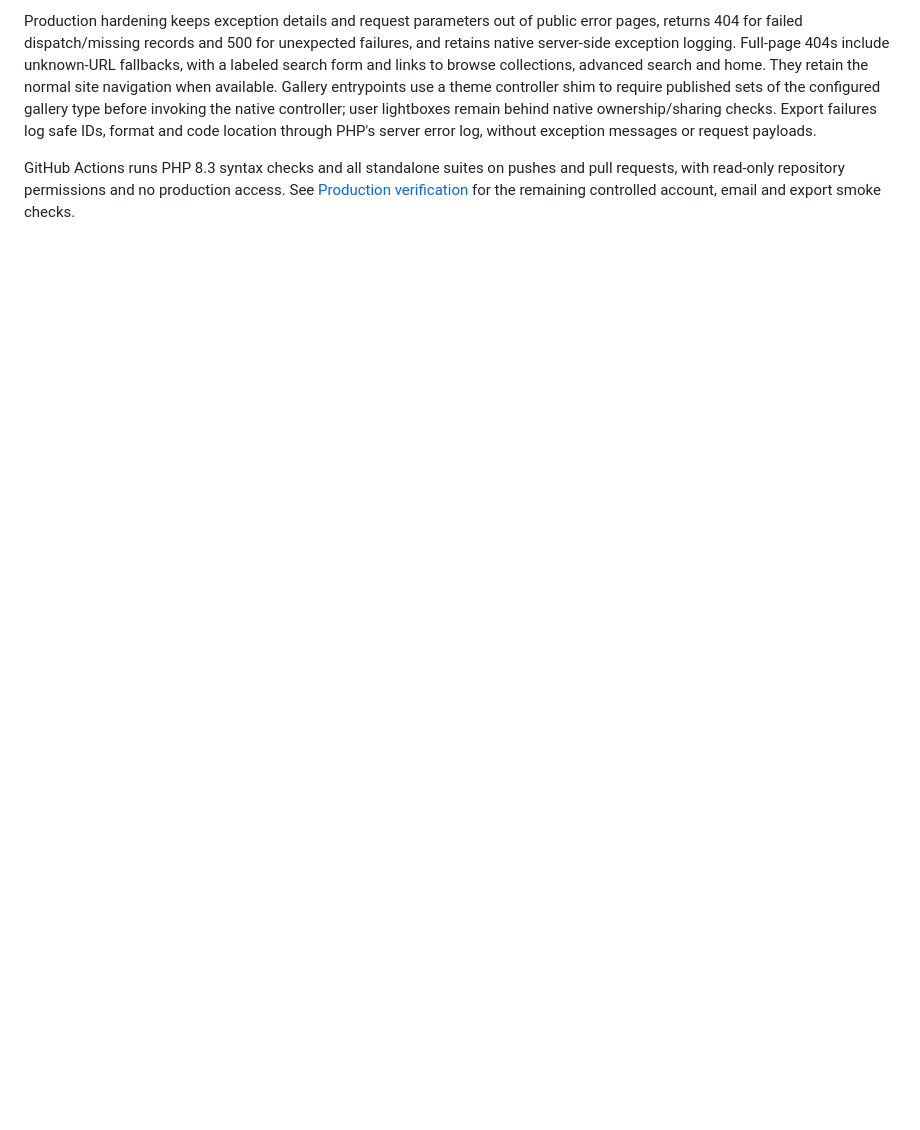
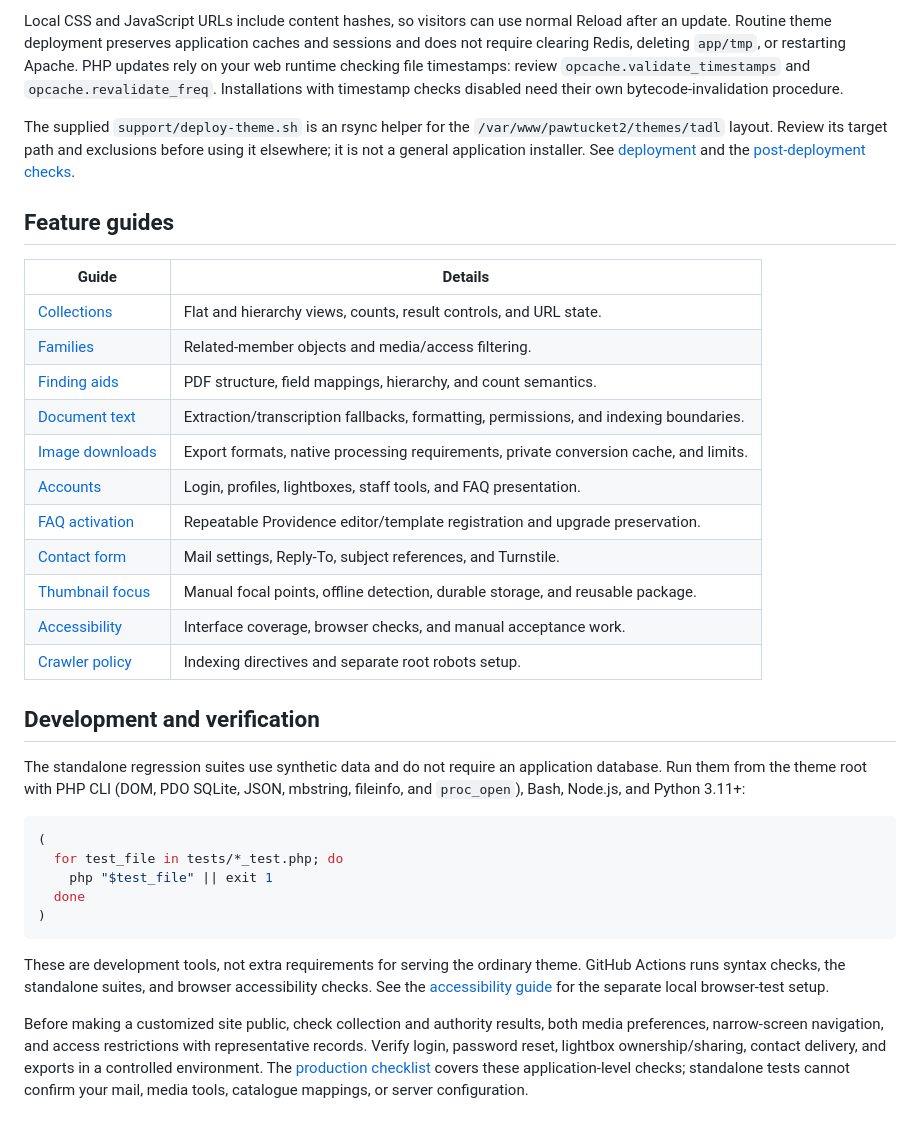
Before and after one commit to tadl/tadl-pawtucket2-theme, a Markdown page: README.md, the part around one of its changes. Rendered like a GitHub page; blank space fills up the shorter version.

````diff
--- a/README.md
+++ b/README.md
@@ -225,16 +148,37 @@ done
 ```
 
-Production hardening keeps exception details and request parameters out of public
-error pages, returns 404 for failed dispatch/missing records and 500 for unexpected
-failures, and retains native server-side exception logging. Full-page 404s include
-unknown-URL fallbacks, with a labeled search form and links to browse collections,
-advanced search and home. They retain the normal site navigation when available.
-Gallery entrypoints use a theme controller shim to require published sets of the configured gallery
-type before invoking the native controller; user lightboxes remain behind native
-ownership/sharing checks. Export failures log safe IDs, format and code location
-through PHP's server error log, without exception messages or request payloads.
+Local CSS and JavaScript URLs include content hashes, so visitors can use normal Reload after an update. Routine theme deployment preserves application caches and sessions and does not require clearing Redis, deleting `app/tmp`, or restarting Apache. PHP updates rely on your web runtime checking file timestamps: review `opcache.validate_timestamps` and `opcache.revalidate_freq`. Installations with timestamp checks disabled need their own bytecode-invalidation procedure.
 
-GitHub Actions runs PHP 8.3 syntax checks and all standalone suites on pushes and
-pull requests, with read-only repository permissions and no production access.
-See [Production verification](docs/PRODUCTION_CHECKS.md) for the remaining
-controlled account, email and export smoke checks.
+The supplied `support/deploy-theme.sh` is an rsync helper for the `/var/www/pawtucket2/themes/tadl` layout. Review its target path and exclusions before using it elsewhere; it is not a general application installer. See [deployment](docs/DEPLOYMENT.md) and the [post-deployment checks](docs/PRODUCTION_CHECKS.md).
+
+## Feature guides
+
+| Guide | Details |
+| --- | --- |
+| [Collections](docs/COLLECTIONS.md) | Flat and hierarchy views, counts, result controls, and URL state. |
+| [Families](docs/FAMILIES.md) | Related-member objects and media/access filtering. |
+| [Finding aids](docs/FINDING_AIDS.md) | PDF structure, field mappings, hierarchy, and count semantics. |
+| [Document text](docs/DOCUMENT_TEXT.md) | Extraction/transcription fallbacks, formatting, permissions, and indexing boundaries. |
+| [Image downloads](docs/IMAGE_DOWNLOADS.md) | Export formats, native processing requirements, private conversion cache, and limits. |
+| [Accounts](docs/USER_FEATURES.md) | Login, profiles, lightboxes, staff tools, and FAQ presentation. |
+| [FAQ activation](docs/FAQ_SETUP.md) | Repeatable Providence editor/template registration and upgrade preservation. |
+| [Contact form](docs/CONTACT_FORM.md) | Mail settings, Reply-To, subject references, and Turnstile. |
+| [Thumbnail focus](docs/THUMBNAIL_FOCUS.md) | Manual focal points, offline detection, durable storage, and reusable package. |
+| [Accessibility](docs/ACCESSIBILITY.md) | Interface coverage, browser checks, and manual acceptance work. |
+| [Crawler policy](docs/CRAWLER_POLICY.md) | Indexing directives and separate root robots setup. |
+
+## Development and verification
+
+The standalone regression suites use synthetic data and do not require an application database. Run them from the theme root with PHP CLI (DOM, PDO SQLite, JSON, mbstring, fileinfo, and `proc_open`), Bash, Node.js, and Python 3.11+:
+
+```sh
+(
+  for test_file in tests/*_test.php; do
+    php "$test_file" || exit 1
+  done
+)
+```
+
+These are development tools, not extra requirements for serving the ordinary theme. GitHub Actions runs syntax checks, the standalone suites, and browser accessibility checks. See the [accessibility guide](docs/ACCESSIBILITY.md) for the separate local browser-test setup.
+
+Before making a customized site public, check collection and authority results, both media preferences, narrow-screen navigation, and access restrictions with representative records. Verify login, password reset, lightbox ownership/sharing, contact delivery, and exports in a controlled environment. The [production checklist](docs/PRODUCTION_CHECKS.md) covers these application-level checks; standalone tests cannot confirm your mail, media tools, catalogue mappings, or server configuration.
````
Also changed, not shown: other parts of README.md (+124 -201 lines).
